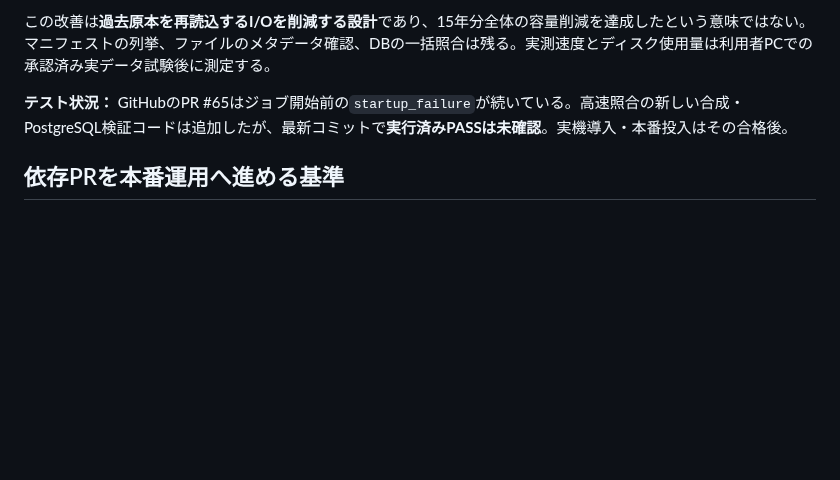
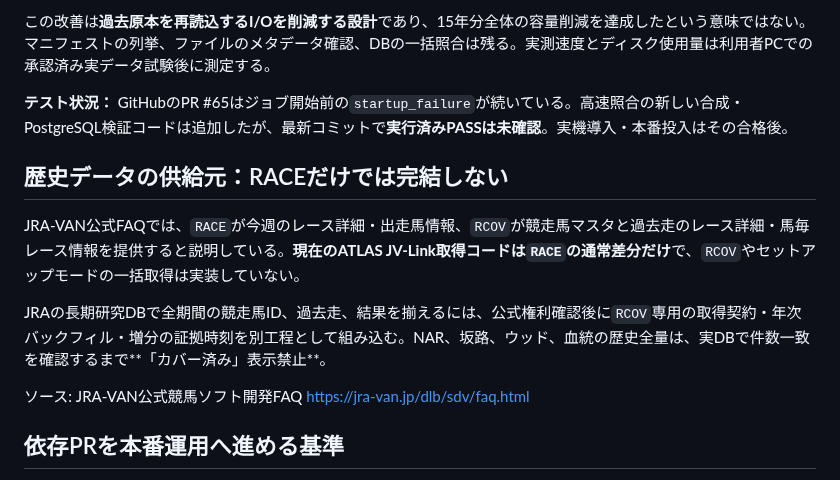
Before and after one commit to umanari1919/umanari-keiba, a Markdown page: docs/ATLAS_DB_SETUP_001.md, the part around the change. GitHub-like rendering; blank space fills up the shorter version.

Commit message:
docs(atlas): record official RACE versus RCOV distinction and prevent false historical JRA coverage claims

```diff
--- a/docs/ATLAS_DB_SETUP_001.md
+++ b/docs/ATLAS_DB_SETUP_001.md
@@ -67,6 +67,14 @@ GitHub PR #65は`startup_failure`/`BuildFailed`/`0 jobs`のため、最新コミ
 
 **テスト状況：** GitHubのPR #65はジョブ開始前の`startup_failure`が続いている。高速照合の新しい合成・PostgreSQL検証コードは追加したが、最新コミットで**実行済みPASSは未確認**。実機導入・本番投入はその合格後。
 
+## 歴史データの供給元：RACEだけでは完結しない
+
+JRA-VAN公式FAQでは、`RACE`が今週のレース詳細・出走馬情報、`RCOV`が競走馬マスタと過去走のレース詳細・馬毎レース情報を提供すると説明している。**現在のATLAS JV-Link取得コードは`RACE`の通常差分だけ**で、`RCOV`やセットアップモードの一括取得は実装していない。
+
+JRAの長期研究DBで全期間の競走馬ID、過去走、結果を揃えるには、公式権利確認後に`RCOV`専用の取得契約・年次バックフィル・増分の証拠時刻を別工程として組み込む。NAR、坂路、ウッド、血統の歴史全量は、実DBで件数一致を確認するまで**「カバー済み」表示禁止**。
+
+ソース: JRA-VAN公式競馬ソフト開発FAQ https://jra-van.jp/dlb/sdv/faq.html
+
 ## 依存PRを本番運用へ進める基準
 
 DB初期化後、JRA実機との**最初の1件**を検証。受信完了マニフェストで保護された正規のJRAファイルは、ファイル更新から2秒を待たずにSHA-256で確認してDBへ取り込める。手で置かれた通常JSONLファイルには従来の「変更直後2秒は拒否」の保護を維持。
```
